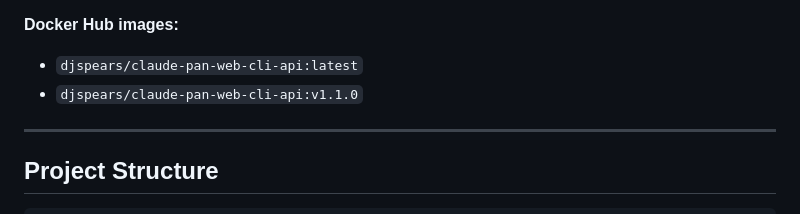
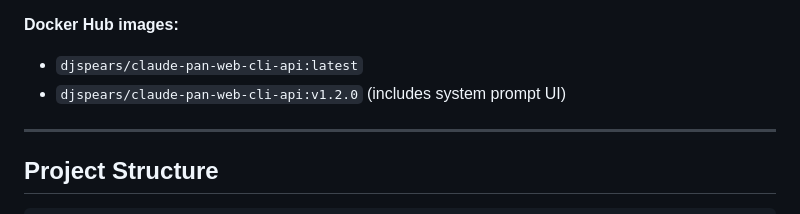
Before and after one commit to djspears/claude-pan-web-cli-api, a Markdown page: README.md, the part around the change. Drawn GitHub-style.

Commit message:
Update Docker Hub version to v1.2.0 with system prompt UI
Co-Authored-By: Claude Sonnet 4.5 <noreply@anthropic.com>

```diff
--- a/README.md
+++ b/README.md
@@ -316,7 +316,7 @@ echo "Application URL: http://$LB_HOST"
 
 **Docker Hub images:**
 - `djspears/claude-pan-web-cli-api:latest`
-- `djspears/claude-pan-web-cli-api:v1.1.0`
+- `djspears/claude-pan-web-cli-api:v1.2.0` (includes system prompt UI)
 
 ---
 
```
